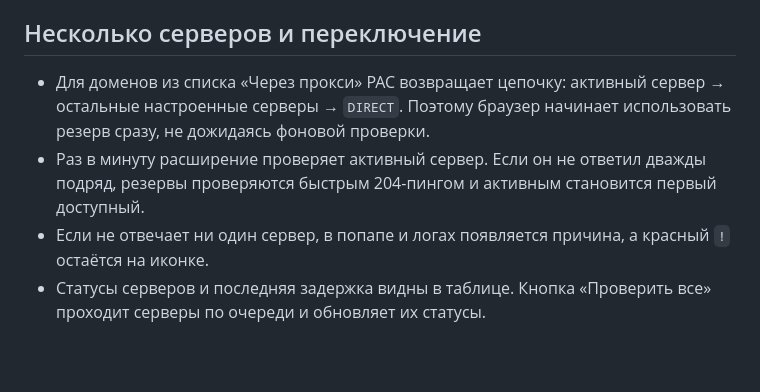
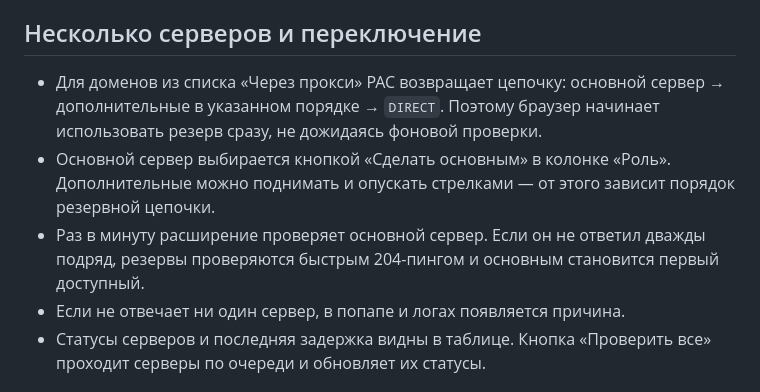
Before and after one commit to prasx/chrome-proxy-manager, a Markdown page: README.md, the part around one of its changes. Drawn GitHub-style; blank space fills up the shorter version.

```diff
--- a/README.md
+++ b/README.md
@@ -99,9 +99,10 @@ SOCKS5 127.0.0.1:1080; SOCKS5 192.168.1.2:1080; DIRECT
 
 ## Несколько серверов и переключение
 
-- Для доменов из списка «Через прокси» PAC возвращает цепочку: активный сервер → остальные настроенные серверы → `DIRECT`. Поэтому браузер начинает использовать резерв сразу, не дожидаясь фоновой проверки.
-- Раз в минуту расширение проверяет активный сервер. Если он не ответил дважды подряд, резервы проверяются быстрым 204-пингом и активным становится первый доступный.
-- Если не отвечает ни один сервер, в попапе и логах появляется причина, а красный `!` остаётся на иконке.
+- Для доменов из списка «Через прокси» PAC возвращает цепочку: основной сервер → дополнительные в указанном порядке → `DIRECT`. Поэтому браузер начинает использовать резерв сразу, не дожидаясь фоновой проверки.
+- Основной сервер выбирается кнопкой «Сделать основным» в колонке «Роль». Дополнительные можно поднимать и опускать стрелками — от этого зависит порядок резервной цепочки.
+- Раз в минуту расширение проверяет основной сервер. Если он не ответил дважды подряд, резервы проверяются быстрым 204-пингом и основным становится первый доступный.
+- Если не отвечает ни один сервер, в попапе и логах появляется причина.
 - Статусы серверов и последняя задержка видны в таблице. Кнопка «Проверить все» проходит серверы по очереди и обновляет их статусы.
 
 ## Домены открытой страницы
```
Also changed, not shown: other parts of README.md (+2 -2 lines), docs/screenshots/dashboard-overview.png, docs/screenshots/dashboard-servers.png, 6 other files.
